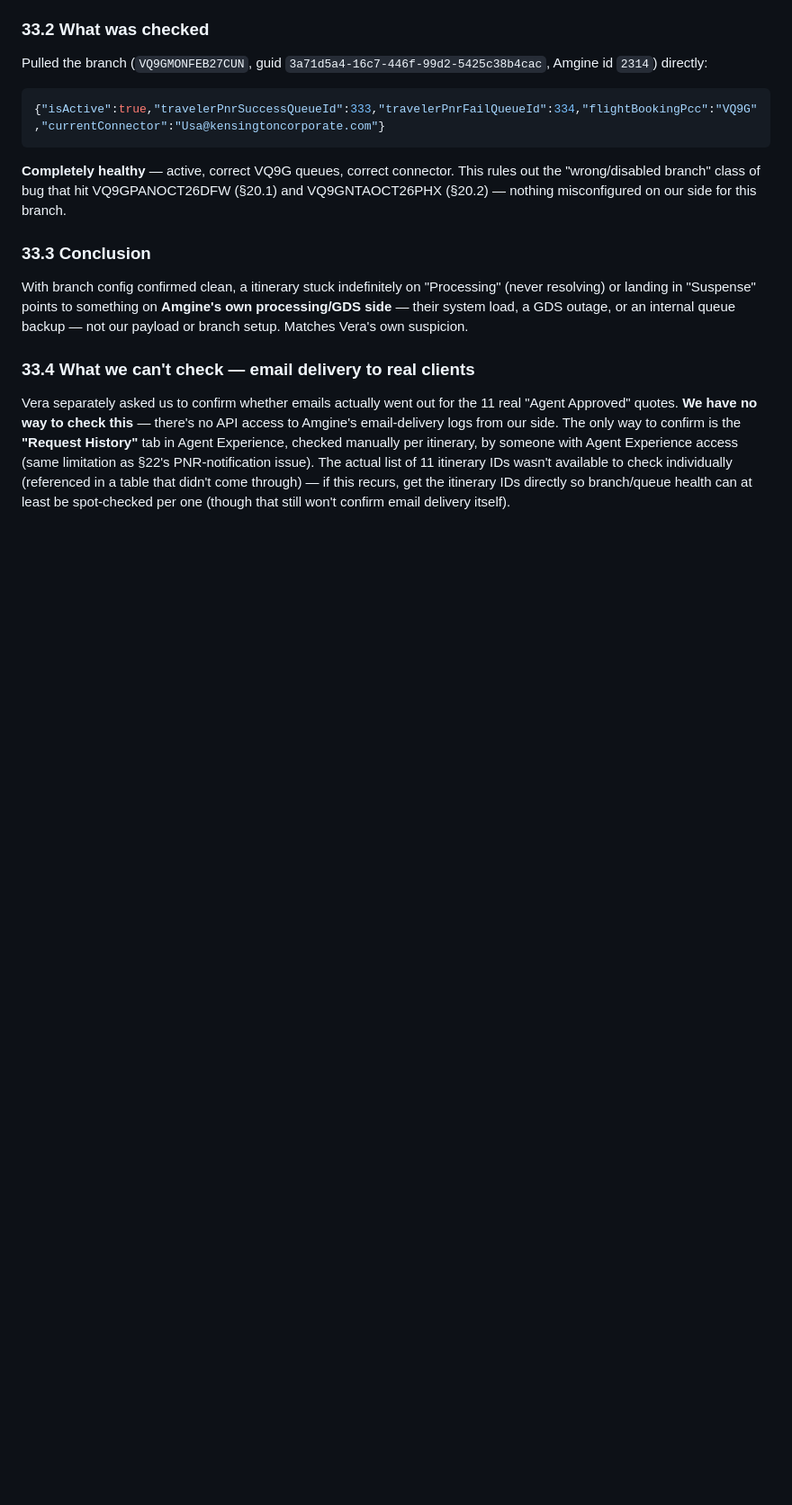
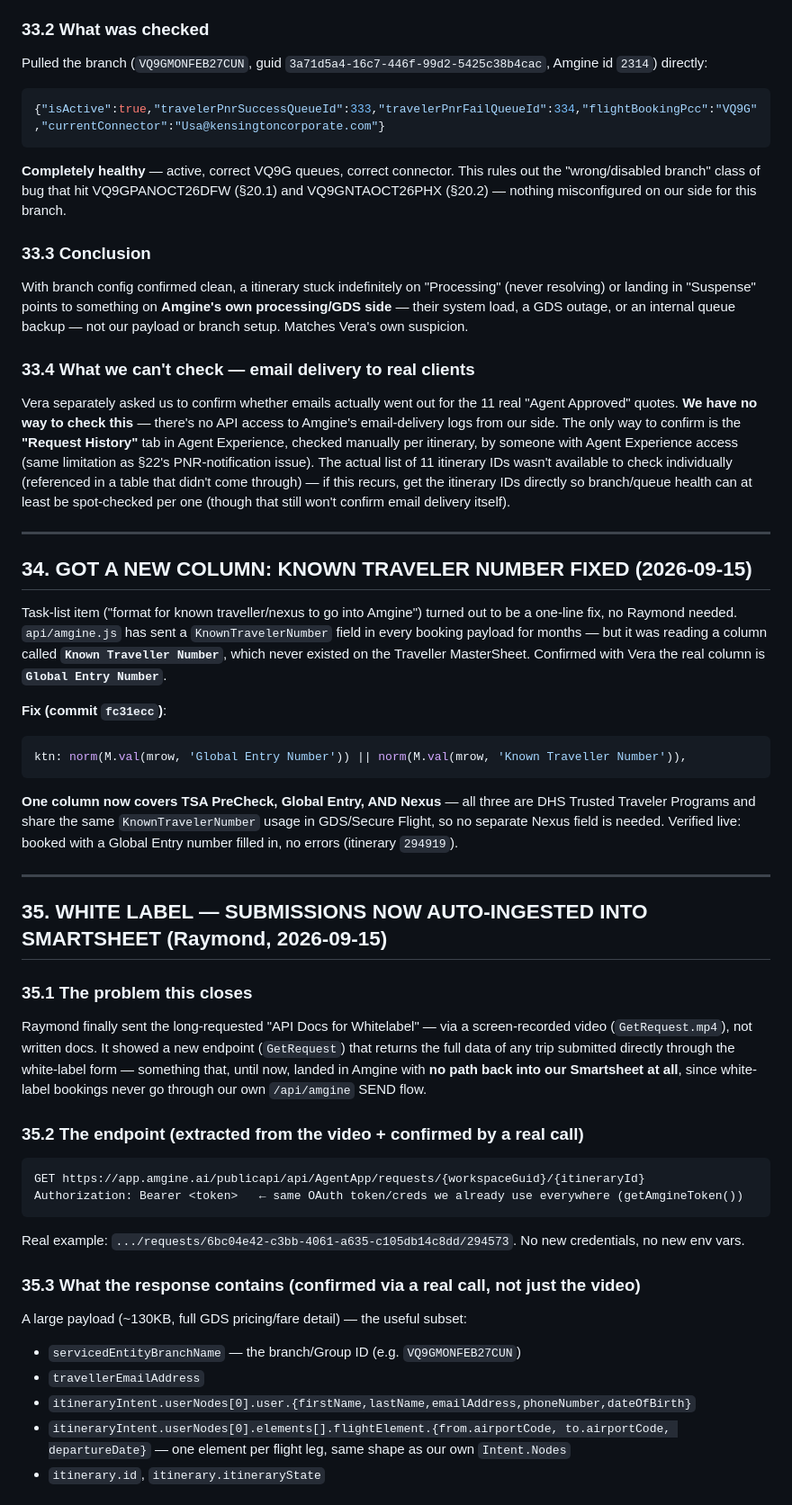
Before and after one commit to NehmanDevelops/Kensington-group-form, a Markdown page: AMGINE_HANDOFF.md, the part around one of its changes. Shown at 90% size. GitHub-like rendering; blank space fills up the shorter version.

````diff
--- a/AMGINE_HANDOFF.md
+++ b/AMGINE_HANDOFF.md
@@ -669,3 +669,38 @@ With branch config confirmed clean, a itinerary stuck indefinitely on "Processin
 
 ### 33.4 What we can't check — email delivery to real clients
 Vera separately asked us to confirm whether emails actually went out for the 11 real "Agent Approved" quotes. **We have no way to check this** — there's no API access to Amgine's email-delivery logs from our side. The only way to confirm is the **"Request History"** tab in Agent Experience, checked manually per itinerary, by someone with Agent Experience access (same limitation as §22's PNR-notification issue). The actual list of 11 itinerary IDs wasn't available to check individually (referenced in a table that didn't come through) — if this recurs, get the itinerary IDs directly so branch/queue health can at least be spot-checked per one (though that still won't confirm email delivery itself).
+
+---
+
+## 34. GOT A NEW COLUMN: KNOWN TRAVELER NUMBER FIXED (2026-09-15)
+
+Task-list item ("format for known traveller/nexus to go into Amgine") turned out to be a one-line fix, no Raymond needed. `api/amgine.js` has sent a `KnownTravelerNumber` field in every booking payload for months — but it was reading a column called **`Known Traveller Number`**, which never existed on the Traveller MasterSheet. Confirmed with Vera the real column is **`Global Entry Number`**.
+
+**Fix (commit `fc31ecc`)**:
+```js
+ktn: norm(M.val(mrow, 'Global Entry Number')) || norm(M.val(mrow, 'Known Traveller Number')),
+```
+**One column now covers TSA PreCheck, Global Entry, AND Nexus** — all three are DHS Trusted Traveler Programs and share the same `KnownTravelerNumber` usage in GDS/Secure Flight, so no separate Nexus field is needed. Verified live: booked with a Global Entry number filled in, no errors (itinerary `294919`).
+
+---
+
+## 35. WHITE LABEL — SUBMISSIONS NOW AUTO-INGESTED INTO SMARTSHEET (Raymond, 2026-09-15)
+
+### 35.1 The problem this closes
+Raymond finally sent the long-requested "API Docs for Whitelabel" — via a screen-recorded video (`GetRequest.mp4`), not written docs. It showed a new endpoint (`GetRequest`) that returns the full data of any trip submitted directly through the white-label form — something that, until now, landed in Amgine with **no path back into our Smartsheet at all**, since white-label bookings never go through our own `/api/amgine` SEND flow.
+
+### 35.2 The endpoint (extracted from the video + confirmed by a real call)
+```
+GET https://app.amgine.ai/publicapi/api/AgentApp/requests/{workspaceGuid}/{itineraryId}
+Authorization: Bearer <token>   ← same OAuth token/creds we already use everywhere (getAmgineToken())
+```
+Real example: `.../requests/6bc04e42-c3bb-4061-a635-c105db14c8dd/294573`. No new credentials, no new env vars.
+
+### 35.3 What the response contains (confirmed via a real call, not just the video)
+A large payload (~130KB, full GDS pricing/fare detail) — the useful subset:
+- `servicedEntityBranchName` — the branch/Group ID (e.g. `VQ9GMONFEB27CUN`)
+- `travellerEmailAddress`
+- `itineraryIntent.userNodes[0].user.{firstName,lastName,emailAddress,phoneNumber,dateOfBirth}`
+- `itineraryIntent.userNodes[0].elements[].flightElement.{from.airportCode, to.airportCode, departureDate}` — one element per flight leg, same shape as our own `Intent.Nodes`
+- `itinerary.id`, `itinerary.itineraryState`
+
````
Also changed, not shown: other parts of AMGINE_HANDOFF.md (+29 -1 lines).
